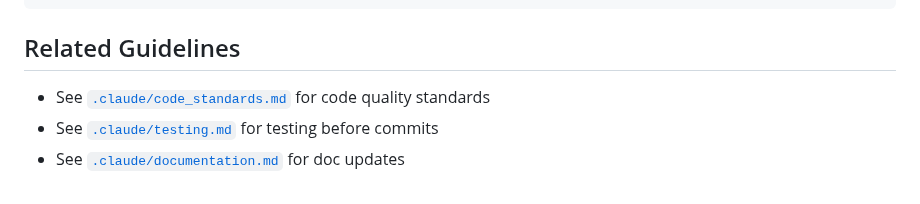
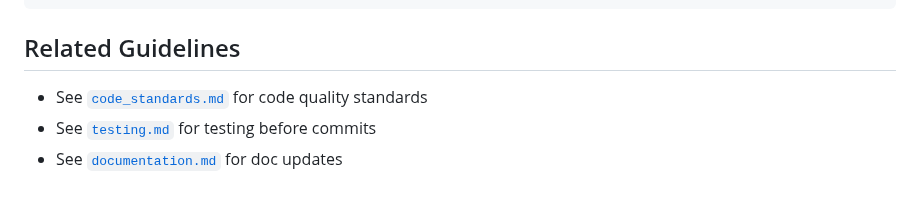
Before and after one commit to shuyangw/Homeguard, a Markdown page: .claude/git_workflow.md, the part around the change. Drawn GitHub-style.

```diff
--- a/.claude/git_workflow.md
+++ b/.claude/git_workflow.md
@@ -173,6 +173,6 @@ git add . && git commit -m "Clear description of changes"
 
 ## Related Guidelines
 
-- See [`.claude/code_standards.md`](.claude/code_standards.md) for code quality standards
-- See [`.claude/testing.md`](.claude/testing.md) for testing before commits
-- See [`.claude/documentation.md`](.claude/documentation.md) for doc updates
+- See [`code_standards.md`](code_standards.md) for code quality standards
+- See [`testing.md`](testing.md) for testing before commits
+- See [`documentation.md`](documentation.md) for doc updates
```
Also changed, not shown: docs/architecture/ARCHITECTURE_OVERVIEW.md (+4 -4 lines), docs/architecture/REGIME_BASED_TESTING.md (+3 -3 lines).
